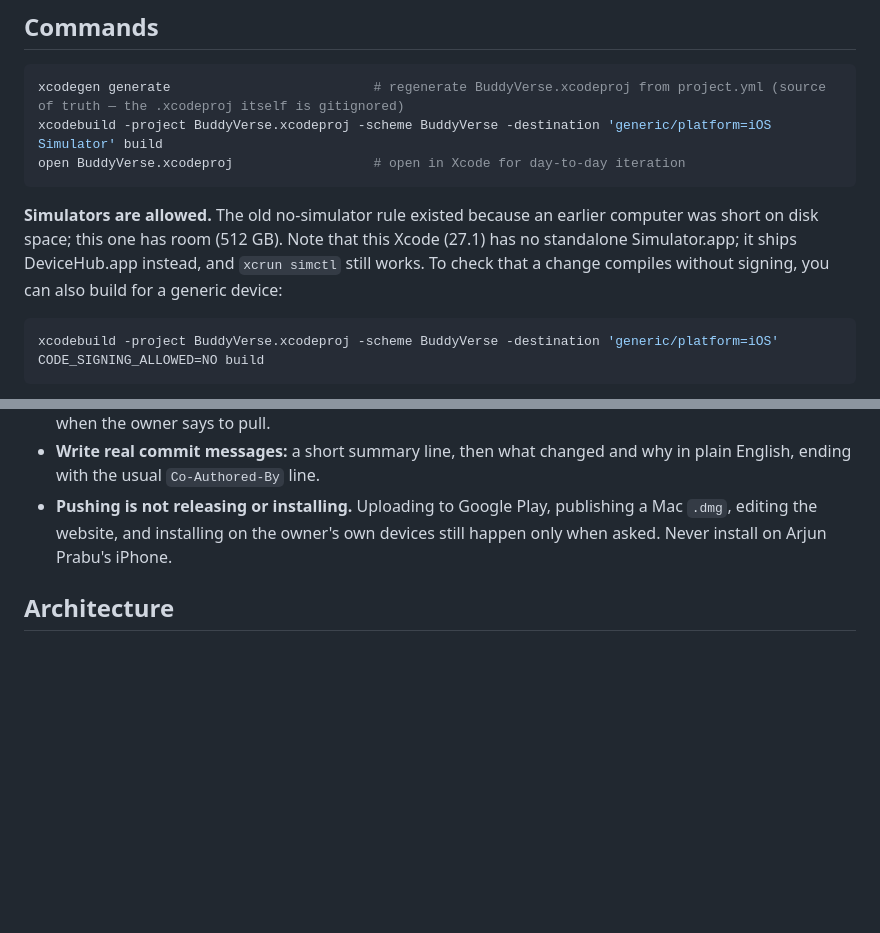
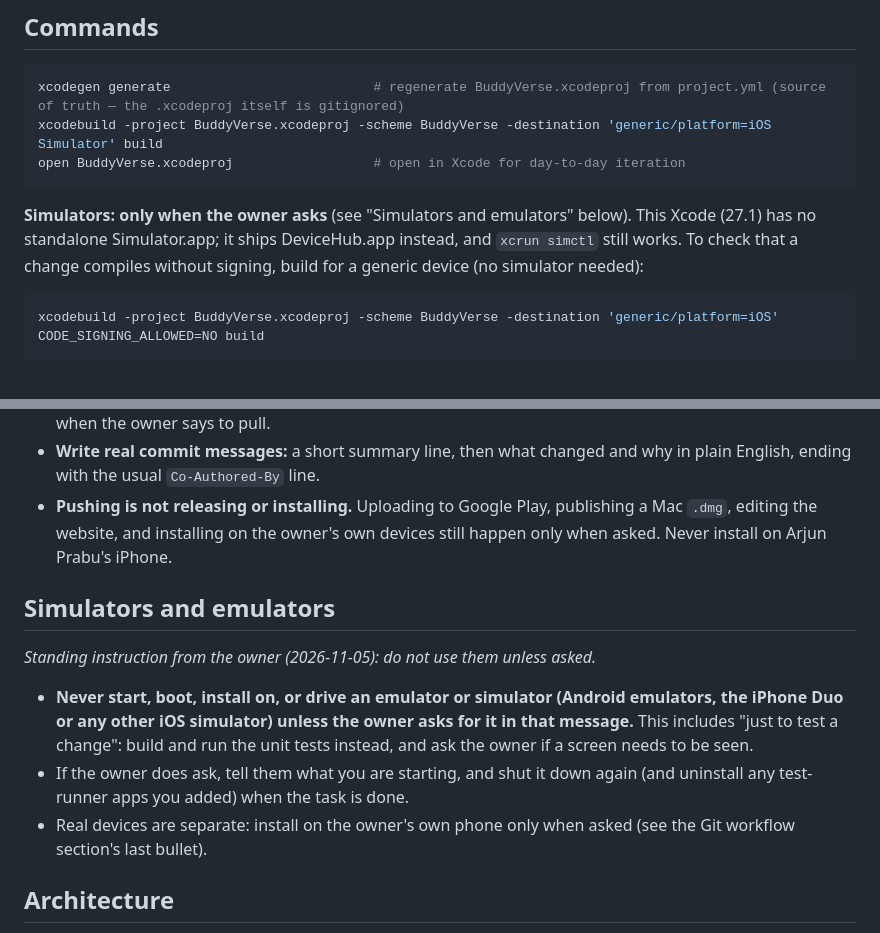
Before and after one commit to ObliPrabu/BuddyVerse-iOS, a Markdown page: CLAUDE.md, 2 parts joined by grey strips. Drawn GitHub-style; blank space fills up the shorter version.

Commit message:
CLAUDE.md: never start simulators unless the owner asks; replace the 'Simulators are allowed' line
Co-Authored-By: Claude Sonnet 5.5 <noreply@anthropic.com>

````diff
--- a/CLAUDE.md
+++ b/CLAUDE.md
@@ -14,7 +14,7 @@ xcodebuild -project BuddyVerse.xcodeproj -scheme BuddyVerse -destination 'generi
 open BuddyVerse.xcodeproj                  # open in Xcode for day-to-day iteration
 ```
 
-**Simulators are allowed.** The old no-simulator rule existed because an earlier computer was short on disk space; this one has room (512 GB). Note that this Xcode (27.1) has no standalone Simulator.app; it ships DeviceHub.app instead, and `xcrun simctl` still works. To check that a change compiles without signing, you can also build for a generic device:
+**Simulators: only when the owner asks** (see "Simulators and emulators" below). This Xcode (27.1) has no standalone Simulator.app; it ships DeviceHub.app instead, and `xcrun simctl` still works. To check that a change compiles without signing, build for a generic device (no simulator needed):
 
 ```bash
 xcodebuild -project BuddyVerse.xcodeproj -scheme BuddyVerse -destination 'generic/platform=iOS' CODE_SIGNING_ALLOWED=NO build
@@ -45,6 +45,14 @@ _Standing instruction from the owner (2026-11-05): commit and push automatically
 - **Cloud-session branches** (`claude/...`): fetching is fine, but merging one into your work still happens only when the owner says to pull.
 - **Write real commit messages:** a short summary line, then what changed and why in plain English, ending with the usual `Co-Authored-By` line.
 - **Pushing is not releasing or installing.** Uploading to Google Play, publishing a Mac `.dmg`, editing the website, and installing on the owner's own devices still happen only when asked. Never install on Arjun Prabu's iPhone.
+
+## Simulators and emulators
+
+_Standing instruction from the owner (2026-11-05): do not use them unless asked._
+
+- **Never start, boot, install on, or drive an emulator or simulator (Android emulators, the iPhone Duo or any other iOS simulator) unless the owner asks for it in that message.** This includes "just to test a change": build and run the unit tests instead, and ask the owner if a screen needs to be seen.
+- If the owner does ask, tell them what you are starting, and shut it down again (and uninstall any test-runner apps you added) when the task is done.
+- Real devices are separate: install on the owner's own phone only when asked (see the Git workflow section's last bullet).
 
 ## Architecture
 
````
